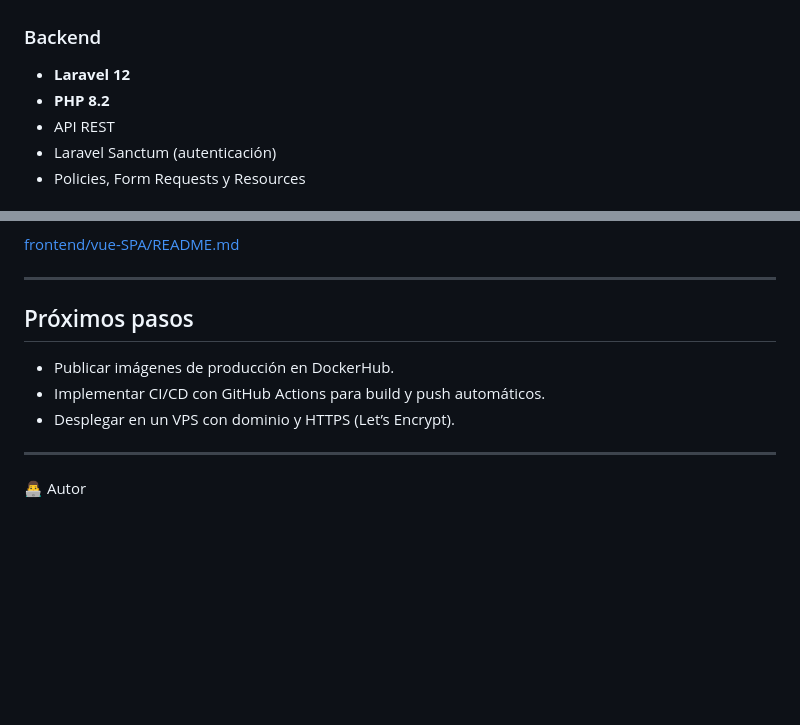
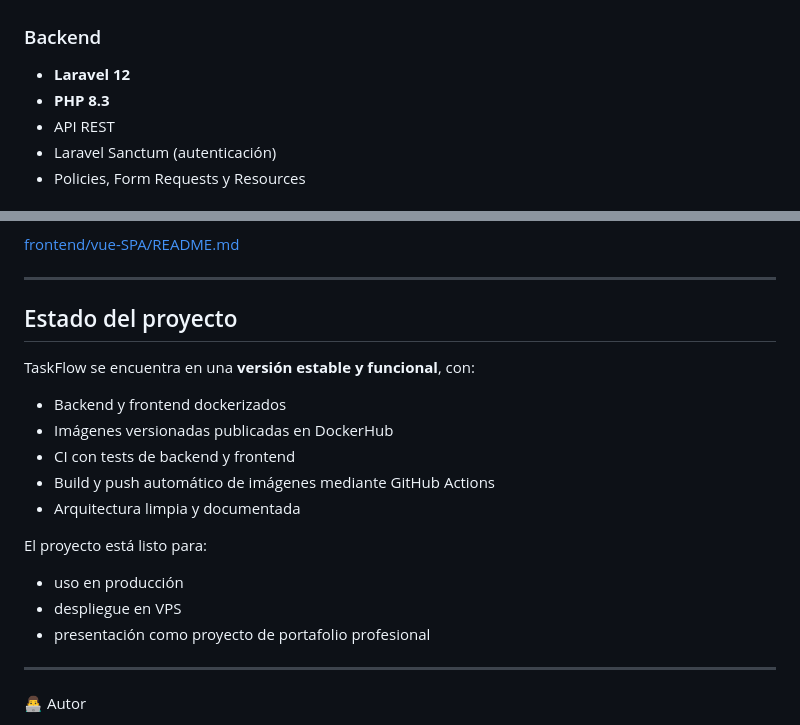
Before and after one commit to WilferBru/TaskFlow, a Markdown page: README.md, 2 parts joined by grey strips. Drawn GitHub-style; blank space fills up the shorter version.

Commit message:
Se actualiza el README con el estado actual de la aplicacion

```diff
--- a/README.md
+++ b/README.md
@@ -57,7 +57,7 @@ El proyecto incluye pruebas enfocadas en **flujos críticos**, siguiendo un enfo
 ### Backend
 
 - **Laravel 12**
-- **PHP 8.2**
+- **PHP 8.3**
 - API REST
 - Laravel Sanctum (autenticación)
 - Policies, Form Requests y Resources
@@ -240,11 +240,21 @@ Para conocer cómo configurar y ejecutar la parte del frontend, visita:
 
 ---
 
-## Próximos pasos
+## Estado del proyecto
 
-- Publicar imágenes de producción en DockerHub.
-- Implementar CI/CD con GitHub Actions para build y push automáticos.
-- Desplegar en un VPS con dominio y HTTPS (Let’s Encrypt).
+TaskFlow se encuentra en una **versión estable y funcional**, con:
+
+- Backend y frontend dockerizados
+- Imágenes versionadas publicadas en DockerHub
+- CI con tests de backend y frontend
+- Build y push automático de imágenes mediante GitHub Actions
+- Arquitectura limpia y documentada
+
+El proyecto está listo para:
+
+- uso en producción
+- despliegue en VPS
+- presentación como proyecto de portafolio profesional
 
 ---
 
```
